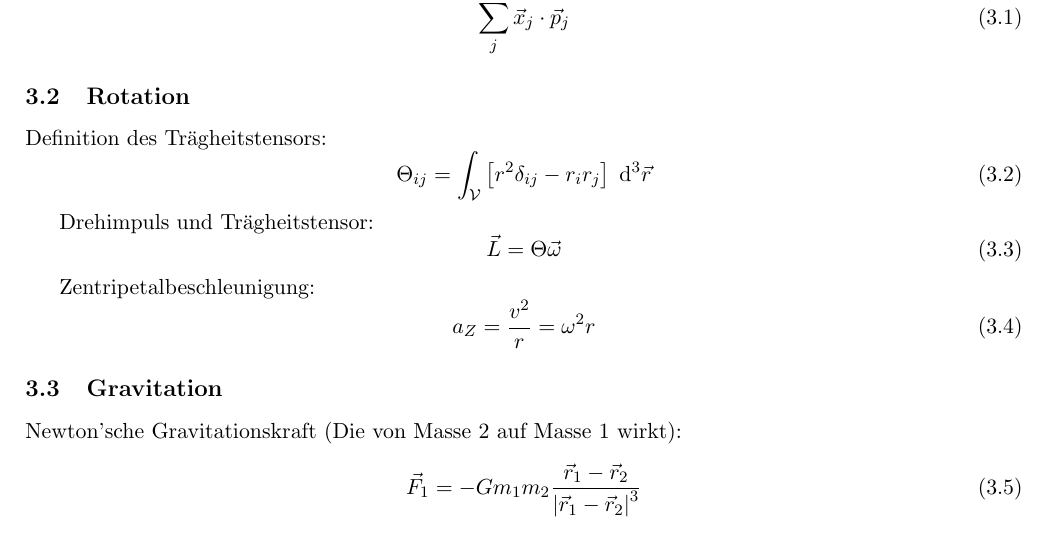
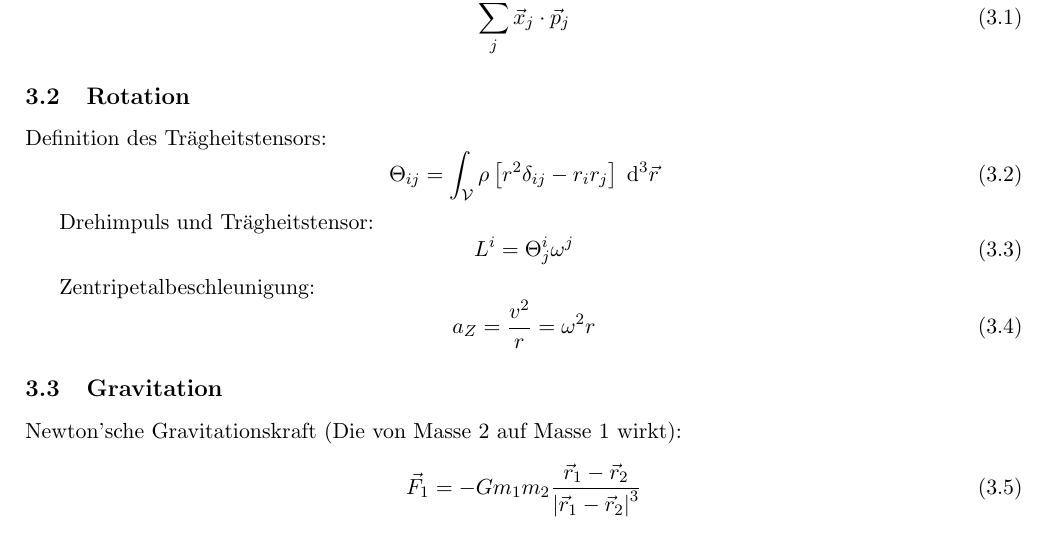
Before and after one commit to 0xMoritz/physics, a LaTeX document (physics.tex): part of page 18 of 59, cut so that both start at the same text. Compiled offline with pdfLaTeX.

Commit message:
Fixed inertia tensor

```diff
--- a/physics.tex
+++ b/physics.tex
@@ -949,12 +949,12 @@
       \subsection{Rotation}
         Definition des Trägheitstensors:
         \begin{equation}
-          \Theta_{ij}=\int_{\mathcal{V}} \left[r^2\delta_{ij}-r_i r_j\right] \;\diff^3\vec{r}
+          \Theta_{ij}=\int_{\mathcal{V}} \rho \left[r^2\delta_{ij}-r_i r_j\right] \;\diff^3\vec{r}
         \end{equation}
 
         Drehimpuls und Trägheitstensor:
         \begin{equation}
-          \vec{L}=\Theta\vec{\omega}
+          L^i = \Theta^i_j \omega^j
         \end{equation}
 
         Zentripetalbeschleunigung:
```
Also changed, not shown: 1 other file.
